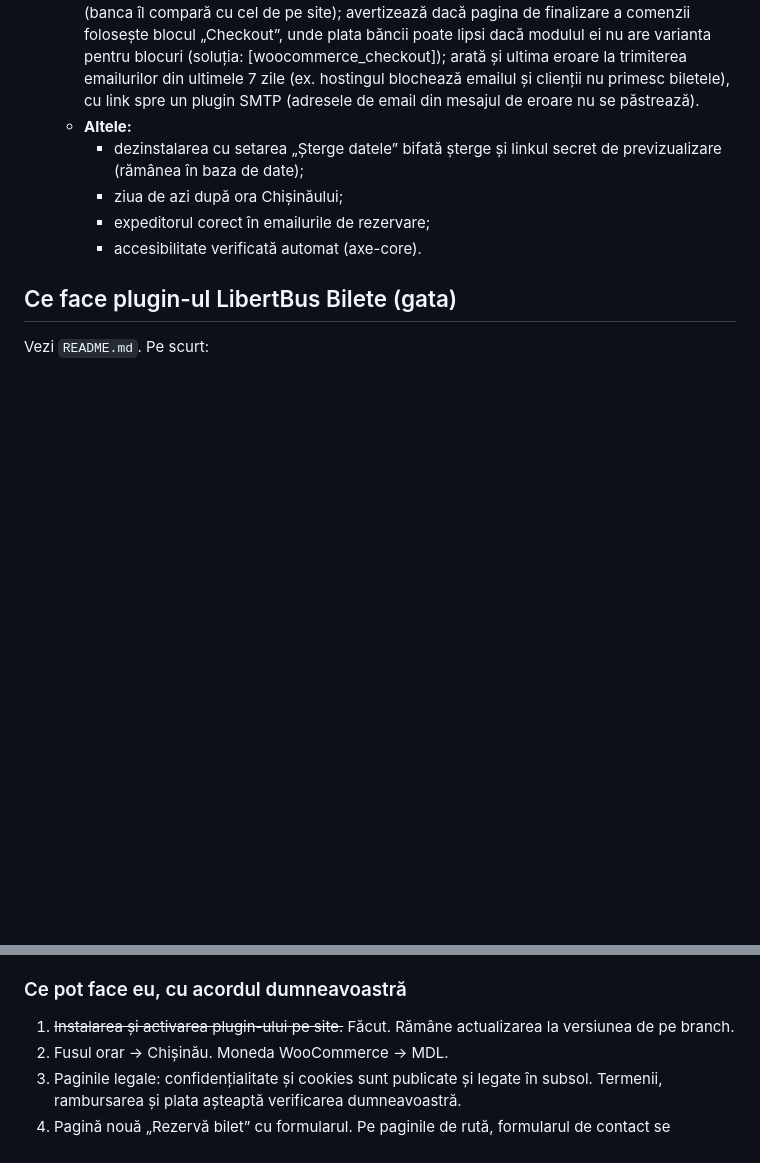
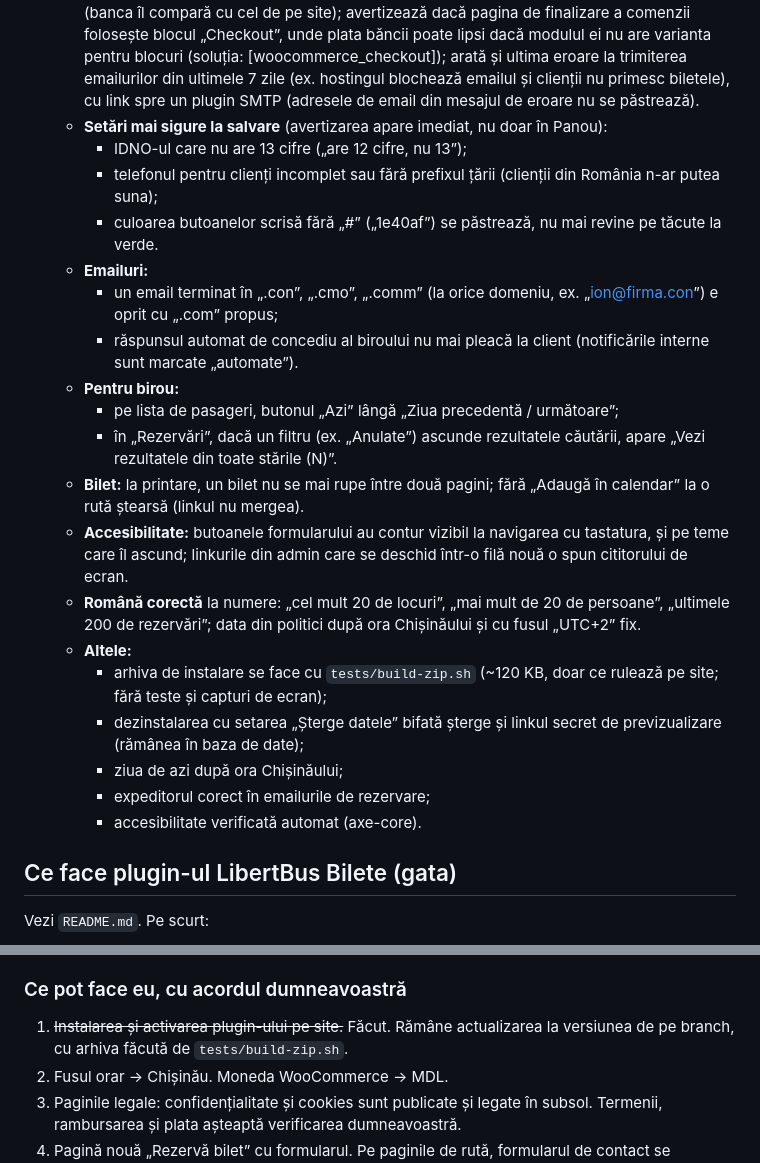
Before and after one commit to eugenslizovschi-blip/r, a Markdown page: libertbus-bilete/PLAN.md, 2 parts joined by grey strips. GitHub-like rendering; blank space fills up the shorter version.

Commit message:
PLAN.md: schimbările recente din 1.5.0, pe înțelesul biroului
Avertizările din Setări, emailurile, „Azi” și căutarea din Rezervări, biletul
la printare, accesibilitatea, româna la numere și arhiva de instalare
(tests/build-zip.sh), menționată și la pasul de actualizare a site-ului.

Co-Authored-By: Claude Opus 5.5 <noreply@anthropic.com>
Claude-Session: https://claude.ai/code/session_016Tyc91NaefHUqVzWq7p9ie

```diff
--- a/libertbus-bilete/PLAN.md
+++ b/libertbus-bilete/PLAN.md
@@ -96,7 +96,21 @@
   - **Zile fără curse (sărbători):** în Setări → „Zile fără curse” (ex. 25.12.2026, 01.01.2027): în acele zile formularul nu arată plecări pe nicio rută și nu se poate rezerva. Dacă există deja bilete în ziua închisă, salvarea avertizează cu numărul lor, ca biroul să anunțe pasagerii. Clientul care alege o zi închisă vede „În ziua aleasă nu sunt curse (zi liberă). Alegeți altă dată.”; data aleasă automat sare peste zilele închise. Lista Pasageri pentru o astfel de zi, dacă are bilete, arată sus un avertisment cu link spre Setări.
   - **Emailul către birou** la o rezervare nouă are linkul „Deschide rezervarea în admin”, care o arată direct, căutată după cod.
   - **Panoul „Gata de plăți?”** avertizează dacă bannerul de cookies e oprit sau dacă telefonul pentru clienți e incomplet; arată și dacă WooCommerce anonimizează comenzile finalizate (politica promite 3 ani), cu link direct la setare; verifică și că IDNO-ul firmei are 13 cifre (banca îl compară cu cel de pe site); avertizează dacă pagina de finalizare a comenzii folosește blocul „Checkout”, unde plata băncii poate lipsi dacă modulul ei nu are varianta pentru blocuri (soluția: [woocommerce_checkout]); arată și ultima eroare la trimiterea emailurilor din ultimele 7 zile (ex. hostingul blochează emailul și clienții nu primesc biletele), cu link spre un plugin SMTP (adresele de email din mesajul de eroare nu se păstrează).
+  - **Setări mai sigure la salvare** (avertizarea apare imediat, nu doar în Panou):
+    - IDNO-ul care nu are 13 cifre („are 12 cifre, nu 13”);
+    - telefonul pentru clienți incomplet sau fără prefixul țării (clienții din România n-ar putea suna);
+    - culoarea butoanelor scrisă fără „#” („1e40af”) se păstrează, nu mai revine pe tăcute la verde.
+  - **Emailuri:**
+    - un email terminat în „.con”, „.cmo”, „.comm” (la orice domeniu, ex. „ion@firma.con”) e oprit cu „.com” propus;
+    - răspunsul automat de concediu al biroului nu mai pleacă la client (notificările interne sunt marcate „automate”).
+  - **Pentru birou:**
+    - pe lista de pasageri, butonul „Azi” lângă „Ziua precedentă / următoare”;
+    - în „Rezervări”, dacă un filtru (ex. „Anulate”) ascunde rezultatele căutării, apare „Vezi rezultatele din toate stările (N)”.
+  - **Bilet:** la printare, un bilet nu se mai rupe între două pagini; fără „Adaugă în calendar” la o rută ștearsă (linkul nu mergea).
+  - **Accesibilitate:** butoanele formularului au contur vizibil la navigarea cu tastatura, și pe teme care îl ascund; linkurile din admin care se deschid într-o filă nouă o spun cititorului de ecran.
+  - **Română corectă** la numere: „cel mult 20 de locuri”, „mai mult de 20 de persoane”, „ultimele 200 de rezervări”; data din politici după ora Chișinăului și cu fusul „UTC+2” fix.
   - **Altele:**
+    - arhiva de instalare se face cu `tests/build-zip.sh` (~120 KB, doar ce rulează pe site; fără teste și capturi de ecran);
     - dezinstalarea cu setarea „Șterge datele” bifată șterge și linkul secret de previzualizare (rămânea în baza de date);
     - ziua de azi după ora Chișinăului;
     - expeditorul corect în emailurile de rezervare;
@@ -120,7 +134,7 @@ Vezi `README.md`. Pe scurt:
 4. **Câte locuri pe cursă** se vând online.
 
 ### Ce pot face eu, cu acordul dumneavoastră
-1. ~~Instalarea și activarea plugin-ului pe site.~~ Făcut. Rămâne actualizarea la versiunea de pe branch.
+1. ~~Instalarea și activarea plugin-ului pe site.~~ Făcut. Rămâne actualizarea la versiunea de pe branch, cu arhiva făcută de `tests/build-zip.sh`.
 2. Fusul orar → Chișinău. Moneda WooCommerce → MDL.
 3. Paginile legale: confidențialitate și cookies sunt publicate și legate în subsol. Termenii, rambursarea și plata așteaptă verificarea dumneavoastră.
 4. Pagină nouă „Rezervă bilet” cu formularul. Pe paginile de rută, formularul de contact se înlocuiește cu `[libertbus_rezervare from=".." to=".."]`. Butoanele „Rezervă” din „Orar Curse” vor duce spre formular.
```
